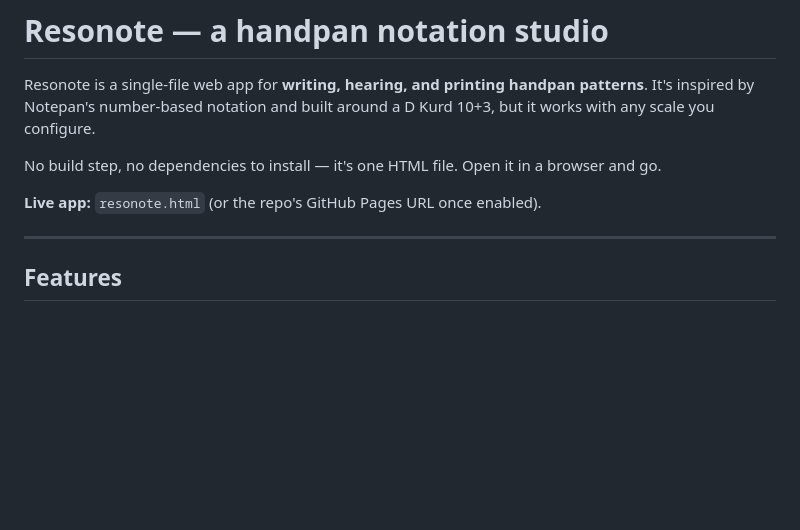
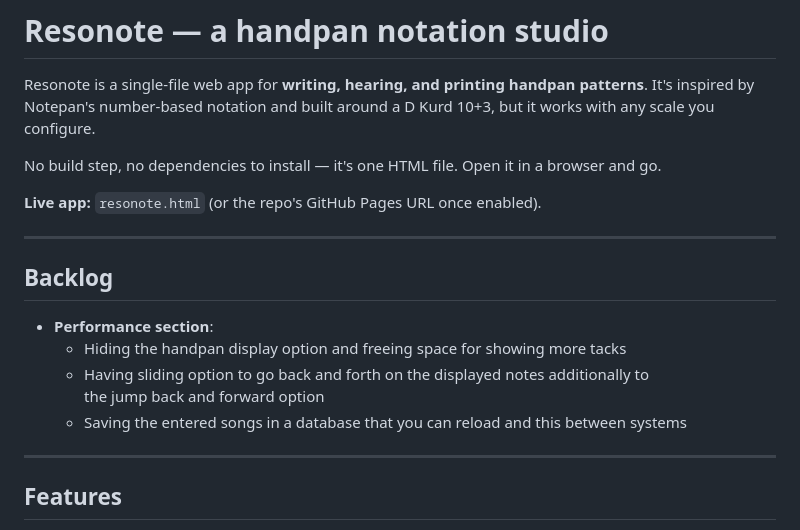
Before and after one commit to roel-heremans/handpan, a Markdown page: README.md, the part around the change. GitHub-like rendering; blank space fills up the shorter version.

Commit message:
docs: add Backlog section to README
Co-Authored-By: Claude Opus 4.8 (1M context) <noreply@anthropic.com>

```diff
--- a/README.md
+++ b/README.md
@@ -9,6 +9,15 @@ browser and go.
 
 **Live app:** `resonote.html` (or the repo's GitHub Pages URL once enabled).
 
+---
+
+## Backlog
+
+- **Performance section**:
+  - Hiding the handpan display option and freeing space for showing more tacks
+  - Having sliding option to go back and forth on the displayed notes additionally to
+    the jump back and forward option
+  - Saving the entered songs in a database that you can reload and this between systems
 ---
 
 ## Features
```
